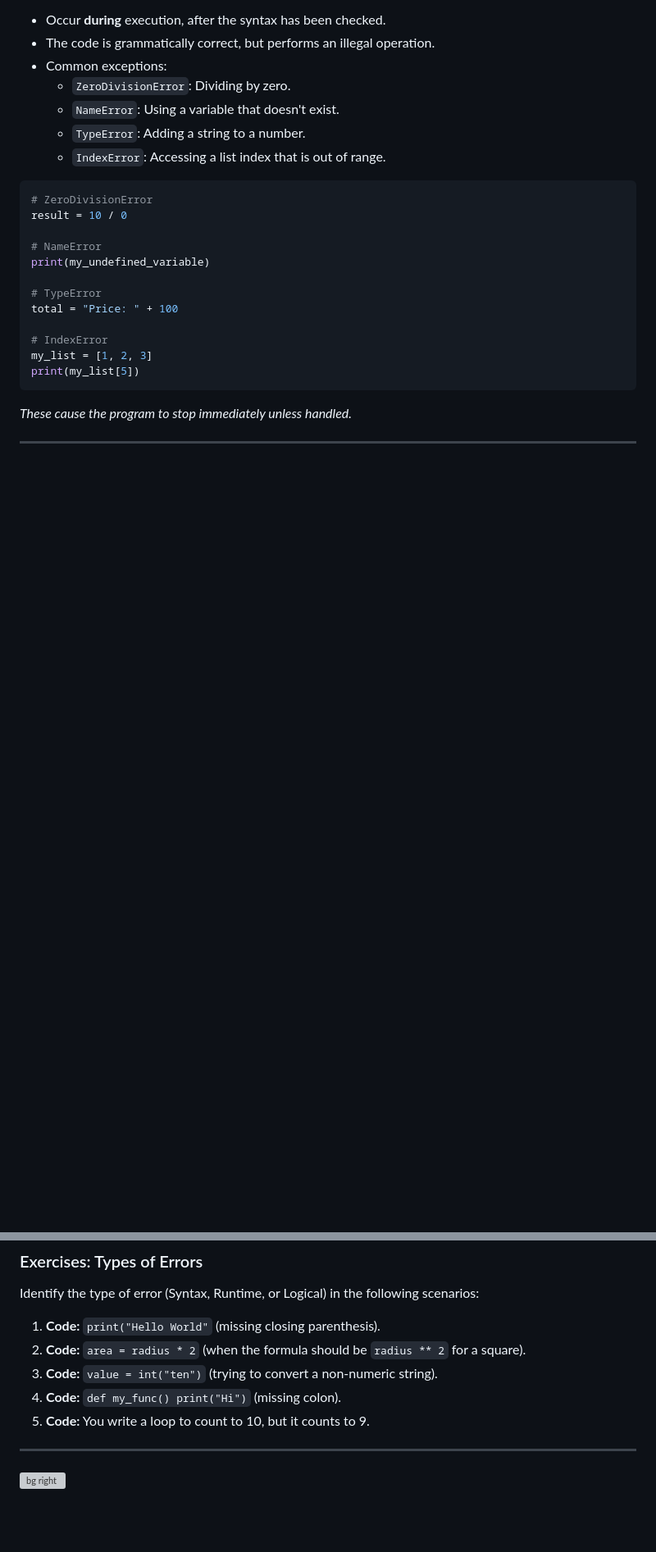
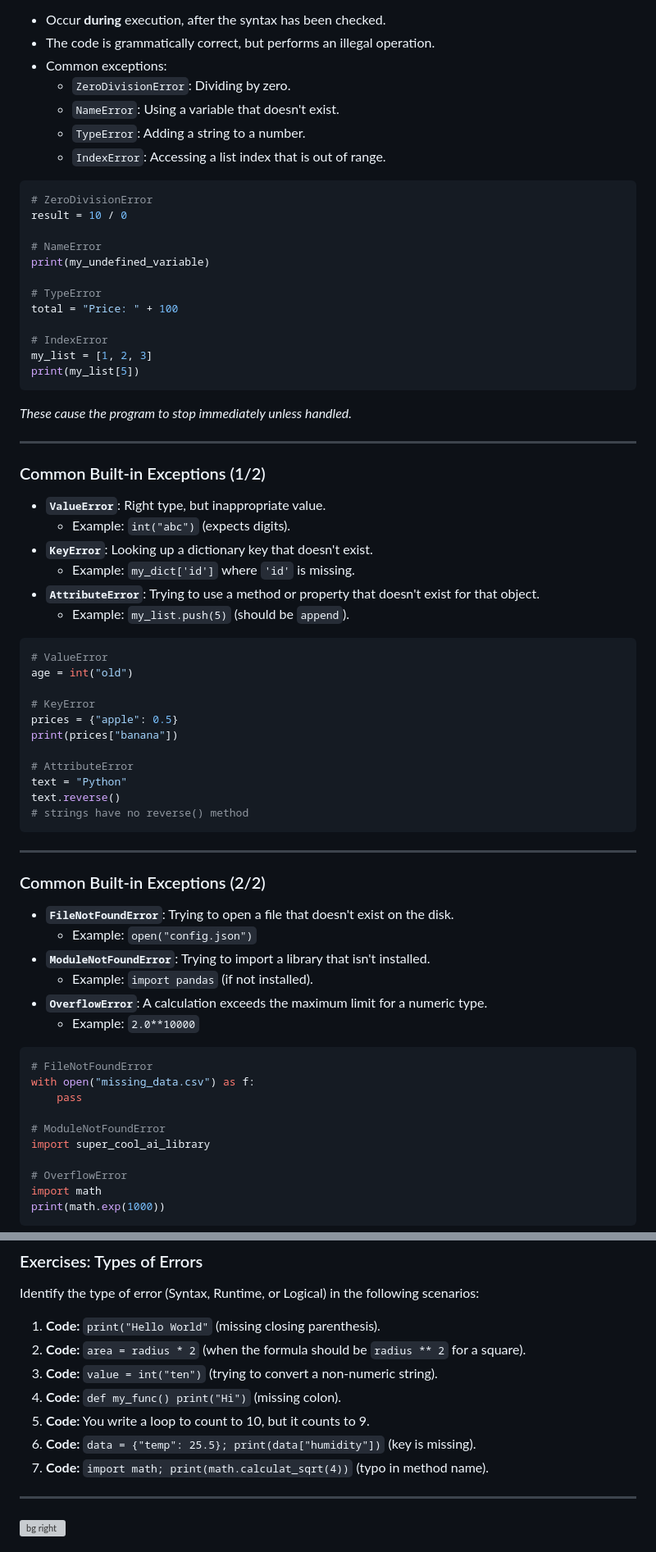
Before and after one commit to ghackenberg/course-python-programming, a Markdown page: Sessions/Session_05/Session_05_Slides.md, 2 parts joined by grey strips. Shown at 82% size. GitHub-like rendering; blank space fills up the shorter version; grey boxes are pictures that could not be loaded.

Commit message:
add slides on common built-in errors

````diff
--- a/Sessions/Session_05/Session_05_Slides.md
+++ b/Sessions/Session_05/Session_05_Slides.md
@@ -137,3 +137,62 @@ print(my_list[5])
 <div class="columns">
 <div class="two">
 
+### Common Built-in Exceptions (1/2)
+
+- **`ValueError`**: Right type, but inappropriate value.
+  - Example: `int("abc")` (expects digits).
+- **`KeyError`**: Looking up a dictionary key that doesn't exist.
+  - Example: `my_dict['id']` where `'id'` is missing.
+- **`AttributeError`**: Trying to use a method or property that doesn't exist for that object.
+  - Example: `my_list.push(5)` (should be `append`).
+
+</div>
+<div class="two">
+
+```python
+# ValueError
+age = int("old")
+
+# KeyError
+prices = {"apple": 0.5}
+print(prices["banana"])
+
+# AttributeError
+text = "Python"
+text.reverse()
+# strings have no reverse() method
+```
+
+</div>
+</div>
+
+---
+
+<div class="columns">
+<div class="two">
+
+### Common Built-in Exceptions (2/2)
+
+- **`FileNotFoundError`**: Trying to open a file that doesn't exist on the disk.
+  - Example: `open("config.json")`
+- **`ModuleNotFoundError`**: Trying to import a library that isn't installed.
+  - Example: `import pandas` (if not installed).
+- **`OverflowError`**: A calculation exceeds the maximum limit for a numeric type.
+  - Example: `2.0**10000`
+
+</div>
+<div class="two">
+
+```python
+# FileNotFoundError
+with open("missing_data.csv") as f:
+    pass
+
+# ModuleNotFoundError
+import super_cool_ai_library
+
+# OverflowError
+import math
+print(math.exp(1000))
+```
+
@@ -211,6 +278,8 @@ Identify the type of error (Syntax, Runtime, or Logical) in the following scenar
 3.  **Code:** `value = int("ten")` (trying to convert a non-numeric string).
 4.  **Code:** `def my_func() print("Hi")` (missing colon).
 5.  **Code:** You write a loop to count to 10, but it counts to 9.
+6.  **Code:** `data = {"temp": 25.5}; print(data["humidity"])` (key is missing).
+7.  **Code:** `import math; print(math.calculat_sqrt(4))` (typo in method name).
 
 ---
 
````
Also changed, not shown: other parts of Sessions/Session_05/Session_05_Slides.md (+8 -0 lines).
